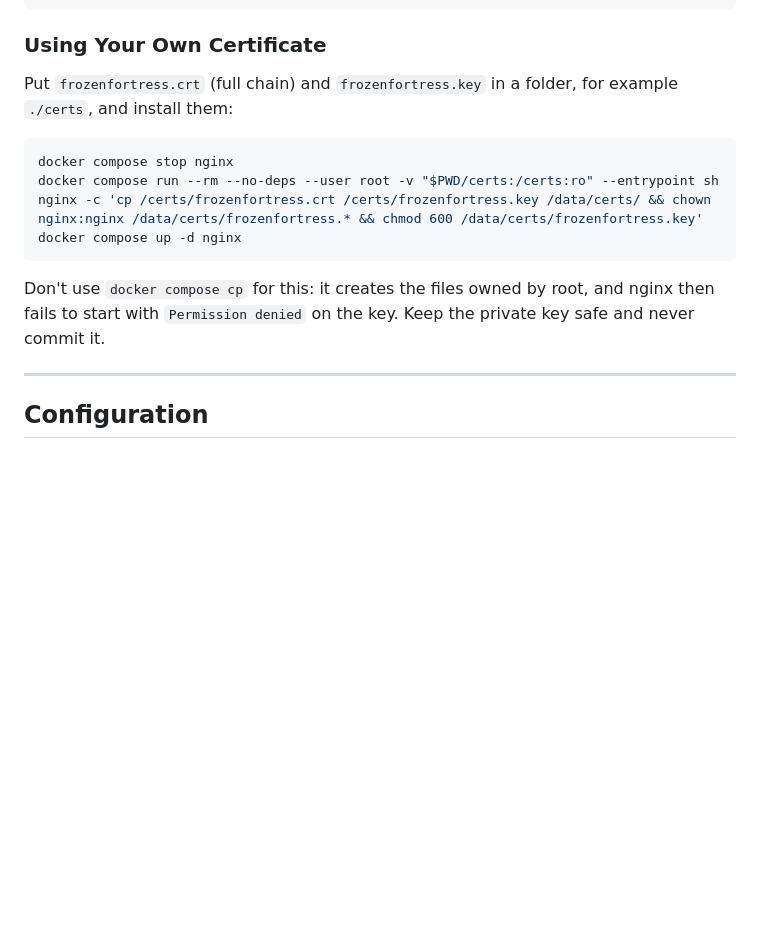
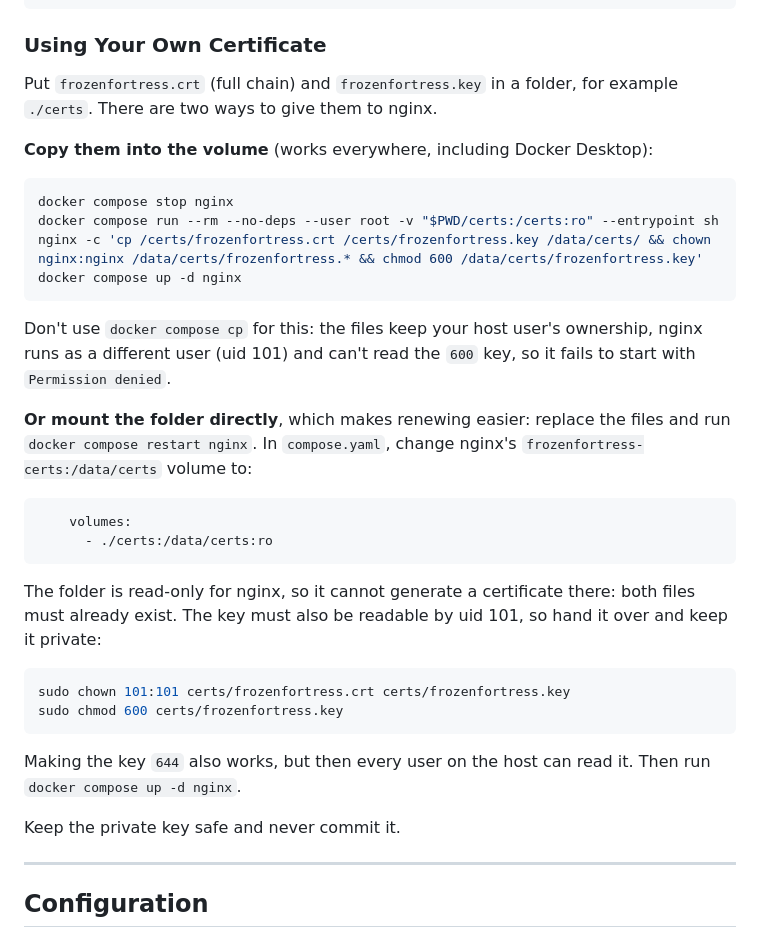
Before and after one commit to Yeti47/frozenfortress, a Markdown page: doc/setup-docker.md, the part around the change. GitHub-like rendering; blank space fills up the shorter version.

Commit message:
Document mounting a certificate folder and fix the cp ownership claim (#39)
The guide said `docker compose cp` creates root-owned files. It doesn't: the
files keep the host user's ownership (uid 1000 here). nginx runs as uid 101
and cannot read the 600 key, so the outcome (crash loop with Permission
denied) is the same but the explanation was wrong.

Also document bind-mounting a host folder over /data/certs, which makes
renewal a file replace plus `docker compose restart nginx`. Verified:
- the key must be readable by uid 101 (chown 101:101, or mode 644);
  a 600 key owned by the host user fails with Permission denied
- the mount cannot be read-only for an empty folder, since nginx cannot
  generate a certificate into it; both files must already exist
- SELinux (enforcing here) did not need a relabel
- the ./certs snippet resolves relative to compose.yaml

````diff
--- a/doc/setup-docker.md
+++ b/doc/setup-docker.md
@@ -77,7 +77,9 @@ docker compose up -d nginx
 
 ### Using Your Own Certificate
 
-Put `frozenfortress.crt` (full chain) and `frozenfortress.key` in a folder, for example `./certs`, and install them:
+Put `frozenfortress.crt` (full chain) and `frozenfortress.key` in a folder, for example `./certs`. There are two ways to give them to nginx.
+
+**Copy them into the volume** (works everywhere, including Docker Desktop):
 
 ```bash
 docker compose stop nginx
@@ -85,7 +87,25 @@ docker compose run --rm --no-deps --user root -v "$PWD/certs:/certs:ro" --entryp
 docker compose up -d nginx
 ```
 
-Don't use `docker compose cp` for this: it creates the files owned by root, and nginx then fails to start with `Permission denied` on the key. Keep the private key safe and never commit it.
+Don't use `docker compose cp` for this: the files keep your host user's ownership, nginx runs as a different user (uid 101) and can't read the `600` key, so it fails to start with `Permission denied`.
+
+**Or mount the folder directly**, which makes renewing easier: replace the files and run `docker compose restart nginx`. In `compose.yaml`, change nginx's `frozenfortress-certs:/data/certs` volume to:
+
+```yaml
+    volumes:
+      - ./certs:/data/certs:ro
+```
+
+The folder is read-only for nginx, so it cannot generate a certificate there: both files must already exist. The key must also be readable by uid 101, so hand it over and keep it private:
+
+```bash
+sudo chown 101:101 certs/frozenfortress.crt certs/frozenfortress.key
+sudo chmod 600 certs/frozenfortress.key
+```
+
+Making the key `644` also works, but then every user on the host can read it. Then run `docker compose up -d nginx`.
+
+Keep the private key safe and never commit it.
 
 ---
 
````
